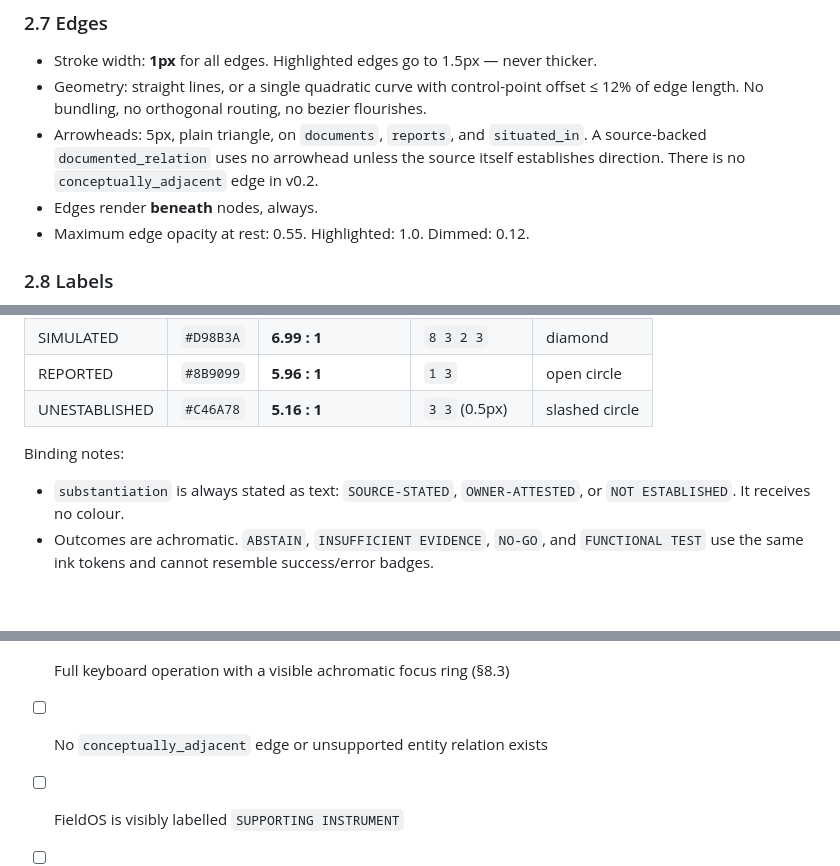
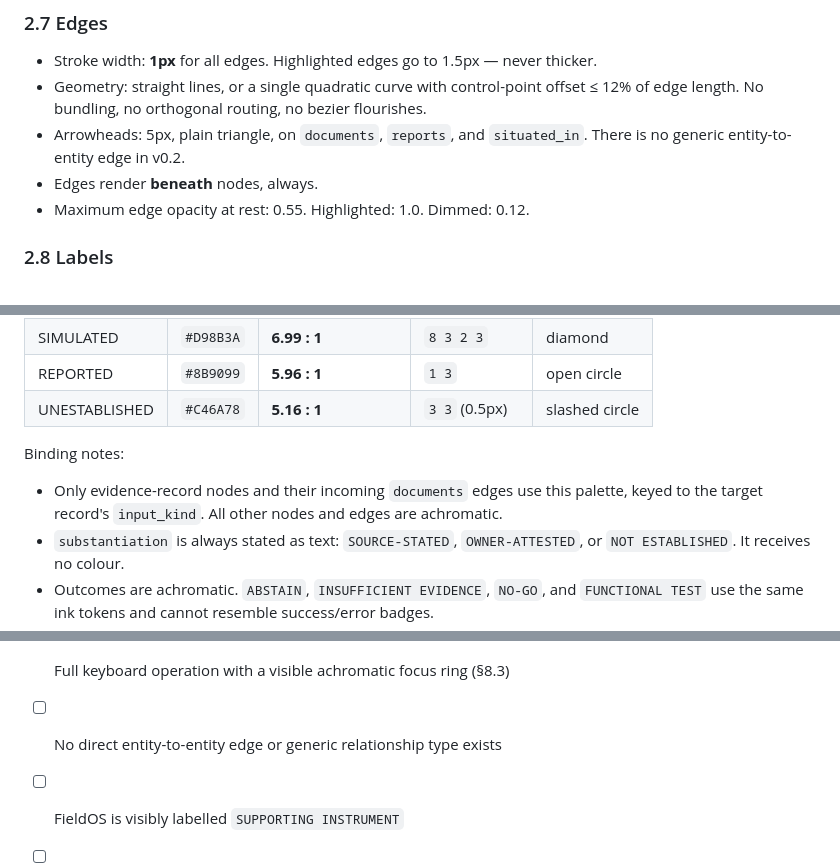
Before and after one commit to soroushkarahrodi79-oss/spatial-intelligence-atlas, a Markdown page: DESIGN_CONTRACT.md, 3 parts joined by grey strips. Drawn GitHub-style; blank space fills up the shorter version.

Commit message:
docs: close generic relationship loophole

```diff
--- a/DESIGN_CONTRACT.md
+++ b/DESIGN_CONTRACT.md
@@ -154,9 +154,7 @@ no pill shapes.
   offset ≤ 12% of edge length. No bundling, no orthogonal routing, no bezier
   flourishes.
 - Arrowheads: 5px, plain triangle, on `documents`, `reports`, and
-  `situated_in`. A source-backed `documented_relation` uses no arrowhead unless
-  the source itself establishes direction. There is no
-  `conceptually_adjacent` edge in v0.2.
+  `situated_in`. There is no generic entity-to-entity edge in v0.2.
 - Edges render **beneath** nodes, always.
 - Maximum edge opacity at rest: 0.55. Highlighted: 1.0. Dimmed: 0.12.
 
@@ -217,6 +215,9 @@ colour **and** a stroke pattern **and** a glyph; all three are required.
 
 Binding notes:
 
+- Only evidence-record nodes and their incoming `documents` edges use this
+  palette, keyed to the target record's `input_kind`. All other nodes and edges
+  are achromatic.
 - `substantiation` is always stated as text: `SOURCE-STATED`,
   `OWNER-ATTESTED`, or `NOT ESTABLISHED`. It receives no colour.
 - Outcomes are achromatic. `ABSTAIN`, `INSUFFICIENT EVIDENCE`, `NO-GO`, and
@@ -611,7 +612,7 @@ A reviewer can verify the finished artifact against this list alone.
 - [ ] `prefers-reduced-motion` yields instant repositioning (§6.3)
 - [ ] Readable and operable at 360px with the structured fallback (§7.3)
 - [ ] Full keyboard operation with a visible achromatic focus ring (§8.3)
-- [ ] No `conceptually_adjacent` edge or unsupported entity relation exists
+- [ ] No direct entity-to-entity edge or generic relationship type exists
 - [ ] FieldOS is visibly labelled `SUPPORTING INSTRUMENT`
 - [ ] Outcomes are achromatic and their claim ceilings are visible
 - [ ] The non-integration notice is visible in all three modes (SPEC §8)
```
